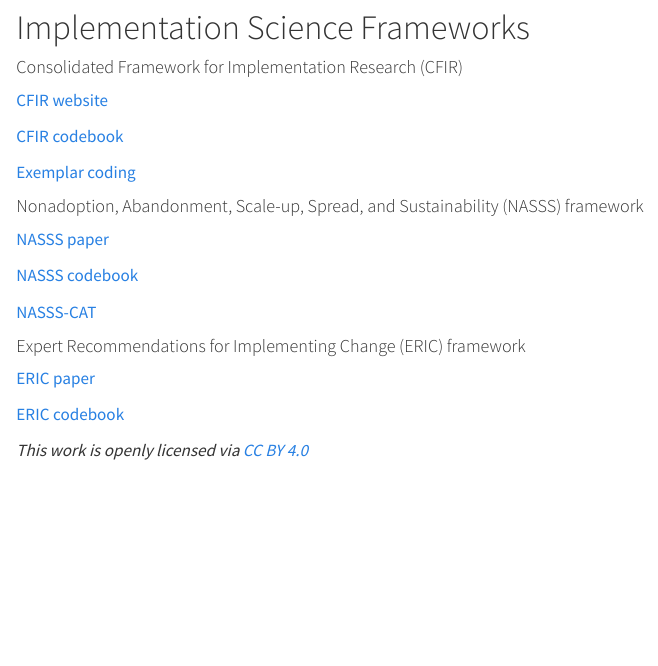
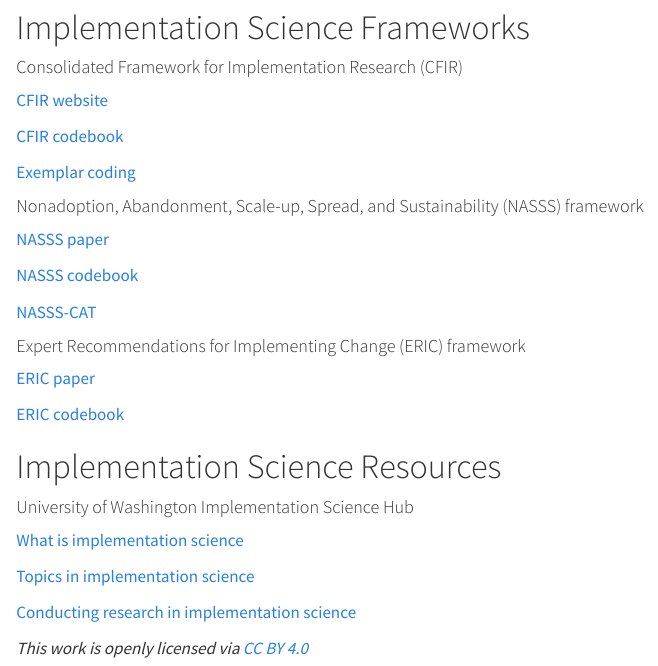
Before and after one commit to Thomasina-Donovan/ImpSciWorkshop_HSR24, a Quarto document (index.qmd): the page in a window 1100 px wide, from 1700 px down. Rendered offline with R 4.5, knitr and Pandoc in place of Quarto, with nearby package versions.

Commit message:
added UW resources

```diff
--- a/index.qmd
+++ b/index.qmd
@@ -115,6 +115,17 @@
 
 
 
+# Implementation Science Resources
+
+#### University of Washington Implementation Science Hub
+
+[What is implementation science](https://impsciuw.org/implementation-science/learn/implementation-science-overview/)
+
+[Topics in implementation science](https://impsciuw.org/implementation-science/learn/topics-in-implementation-science/)
+
+[Conducting research in implementation science](https://impsciuw.org/implementation-science/research/)
+
+
 :::
 :::
 
```
Also changed, not shown: index.html.
